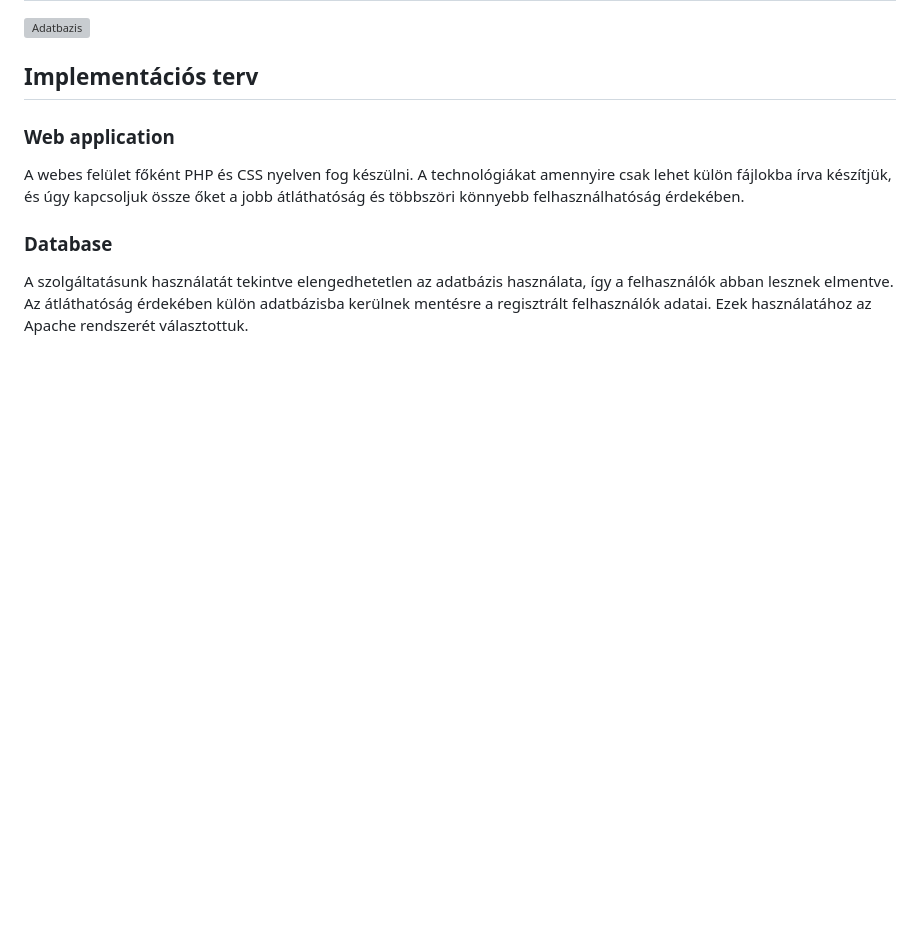
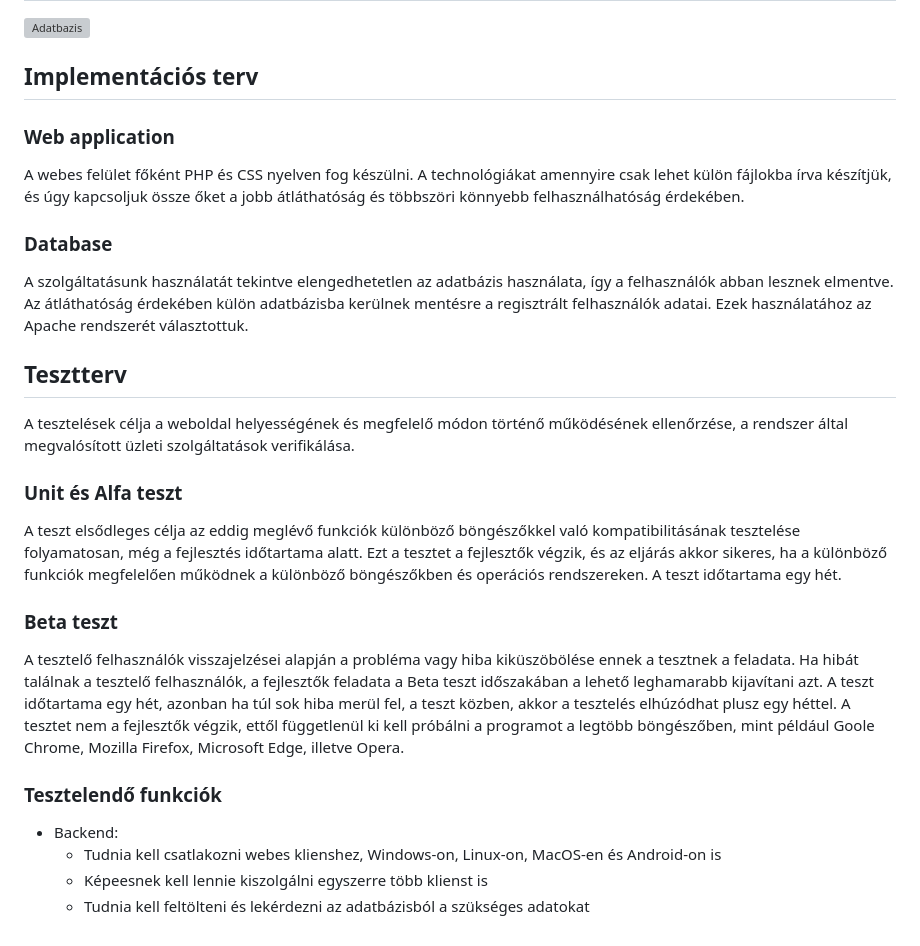
Before and after one commit to FoldiKriszti/RFT_2023_4bol2, a Markdown page: Dokumentumok/Rendszerterv.md, the part around the change. Rendered like a GitHub page; blank space fills up the shorter version; grey boxes are pictures that could not be loaded.

Commit message:
Rendszerterv
Tesztterv

```diff
--- a/Dokumentumok/Rendszerterv.md
+++ b/Dokumentumok/Rendszerterv.md
@@ -136,3 +136,22 @@ A webes felület főként PHP és CSS nyelven fog készülni. A technológiákat
 ### Database
 
 A szolgáltatásunk használatát tekintve elengedhetetlen az adatbázis használata, így a felhasználók abban lesznek elmentve. Az átláthatóság érdekében külön adatbázisba kerülnek mentésre a regisztrált felhasználók adatai. Ezek használatához az Apache rendszerét választottuk.
+
+## Tesztterv
+
+A tesztelések célja a weboldal helyességének és megfelelő módon történő működésének ellenőrzése, a rendszer által megvalósított üzleti szolgáltatások verifikálása.
+
+### Unit és Alfa teszt
+
+A teszt elsődleges célja az eddig meglévő funkciók különböző böngészőkkel való kompatibilitásának tesztelése folyamatosan, még a fejlesztés időtartama alatt. Ezt a tesztet a fejlesztők végzik, és az eljárás akkor sikeres, ha a különböző funkciók megfelelően működnek a különböző böngészőkben és operációs rendszereken. A teszt időtartama egy hét.
+
+### Beta teszt
+
+A tesztelő felhasználók visszajelzései alapján a probléma vagy hiba kiküszöbölése ennek a tesztnek a feladata. Ha hibát találnak a tesztelő felhasználók, a fejlesztők feladata a Beta teszt időszakában a lehető leghamarabb kijavítani azt. A teszt időtartama egy hét, azonban ha túl sok hiba merül fel, a teszt közben, akkor a tesztelés elhúzódhat plusz egy héttel. A tesztet nem a fejlesztők végzik, ettől függetlenül ki kell próbálni a programot a legtöbb böngészőben, mint például Goole Chrome, Mozilla Firefox, Microsoft Edge, illetve Opera.
+
+### Tesztelendő funkciók
+
+- Backend:
+    - Tudnia kell csatlakozni webes klienshez, Windows-on, Linux-on, MacOS-en és Android-on is
+    - Képeesnek kell lennie kiszolgálni egyszerre több klienst is
+    - Tudnia kell feltölteni és lekérdezni az adatbázisból a szükséges adatokat
```
